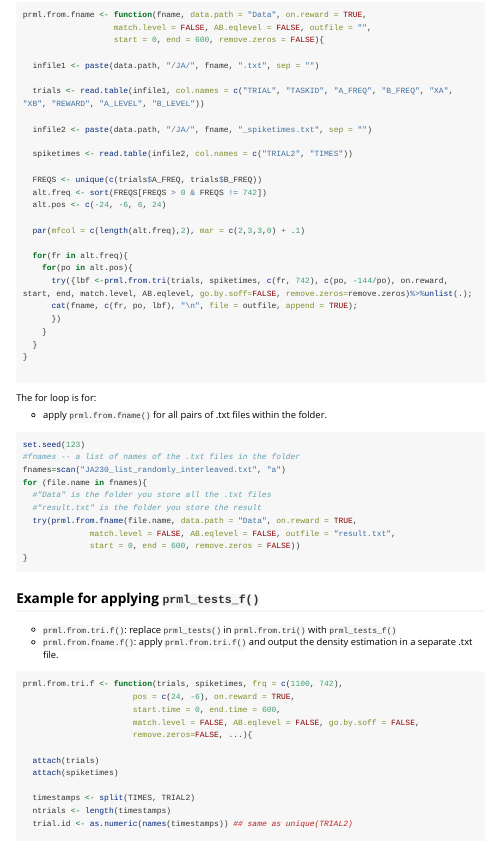
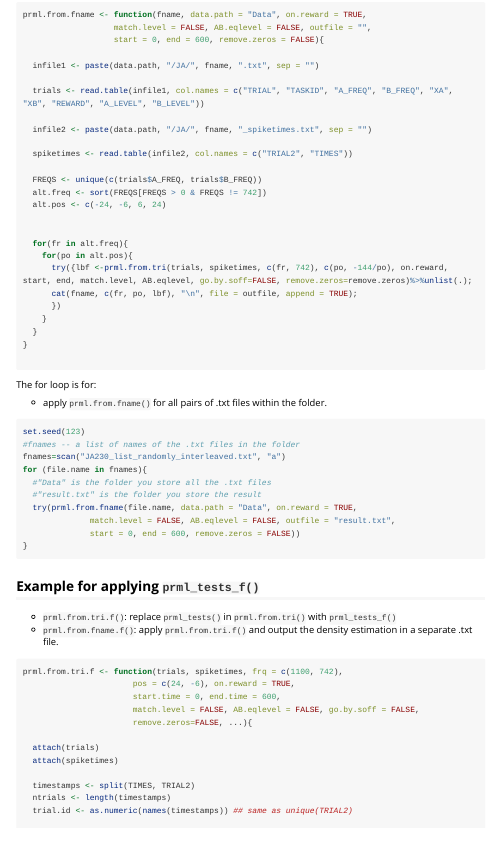
Before and after one commit to YunranChen/prml, an R Markdown document (vignettes/my-vignette.Rmd): the page in a window 1100 px wide, from 1820 px down. Rendered offline with R 4.5, knitr and Pandoc, with nearby package versions; long lines of code are wrapped.

Commit message:
delete useless lines `par`

```diff
--- a/vignettes/my-vignette.Rmd
+++ b/vignettes/my-vignette.Rmd
@@ -164,7 +164,6 @@ prml.from.fname <- function(fname, data.path = "Data", on.reward = TRUE,
   alt.freq <- sort(FREQS[FREQS > 0 & FREQS != 742])
   alt.pos <- c(-24, -6, 6, 24)
 
-  par(mfcol = c(length(alt.freq),2), mar = c(2,3,3,0) + .1)
 
   for(fr in alt.freq){
     for(po in alt.pos){
```
Also changed, not shown: vignettes/my-vignette.Rmd (1 more changed lines), 1 other file.
